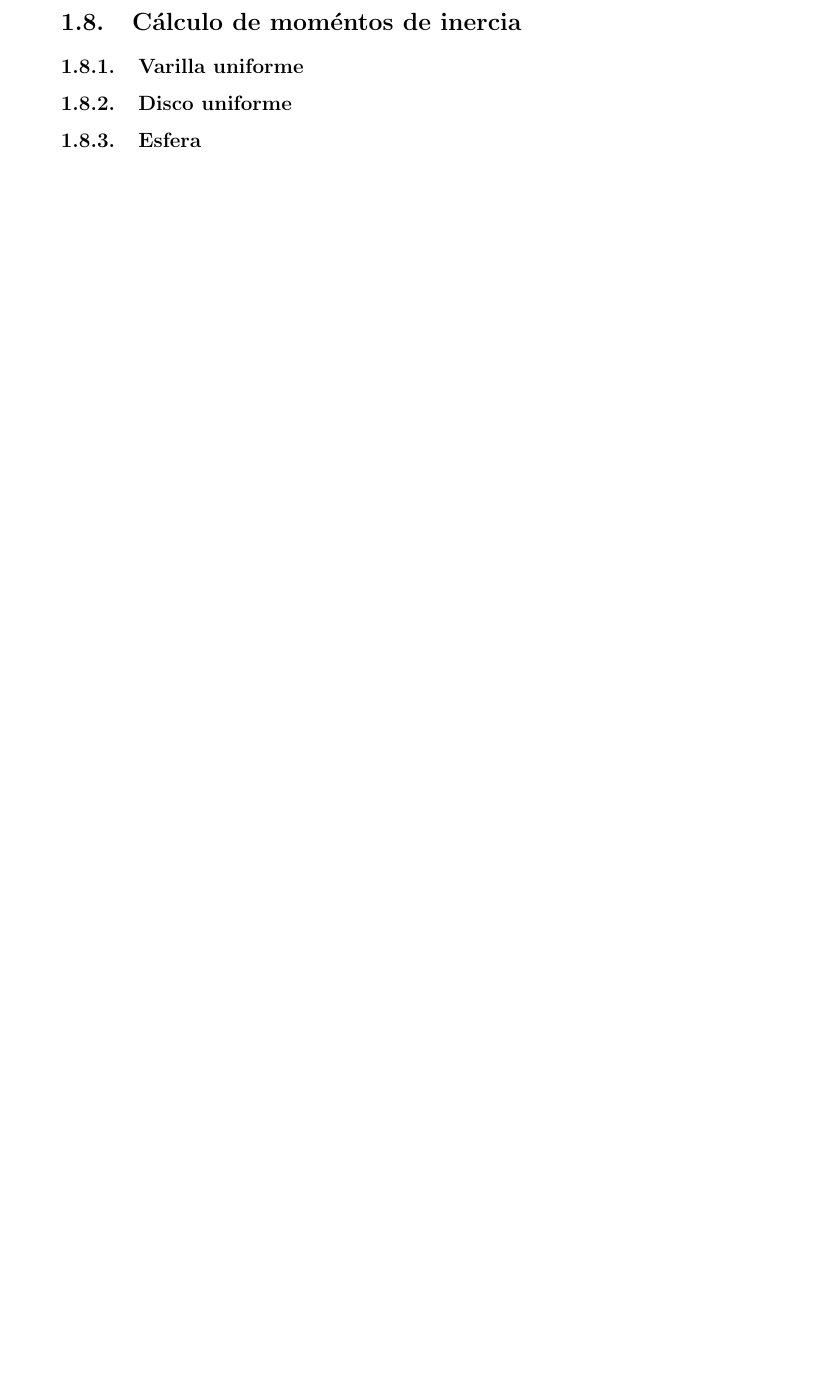
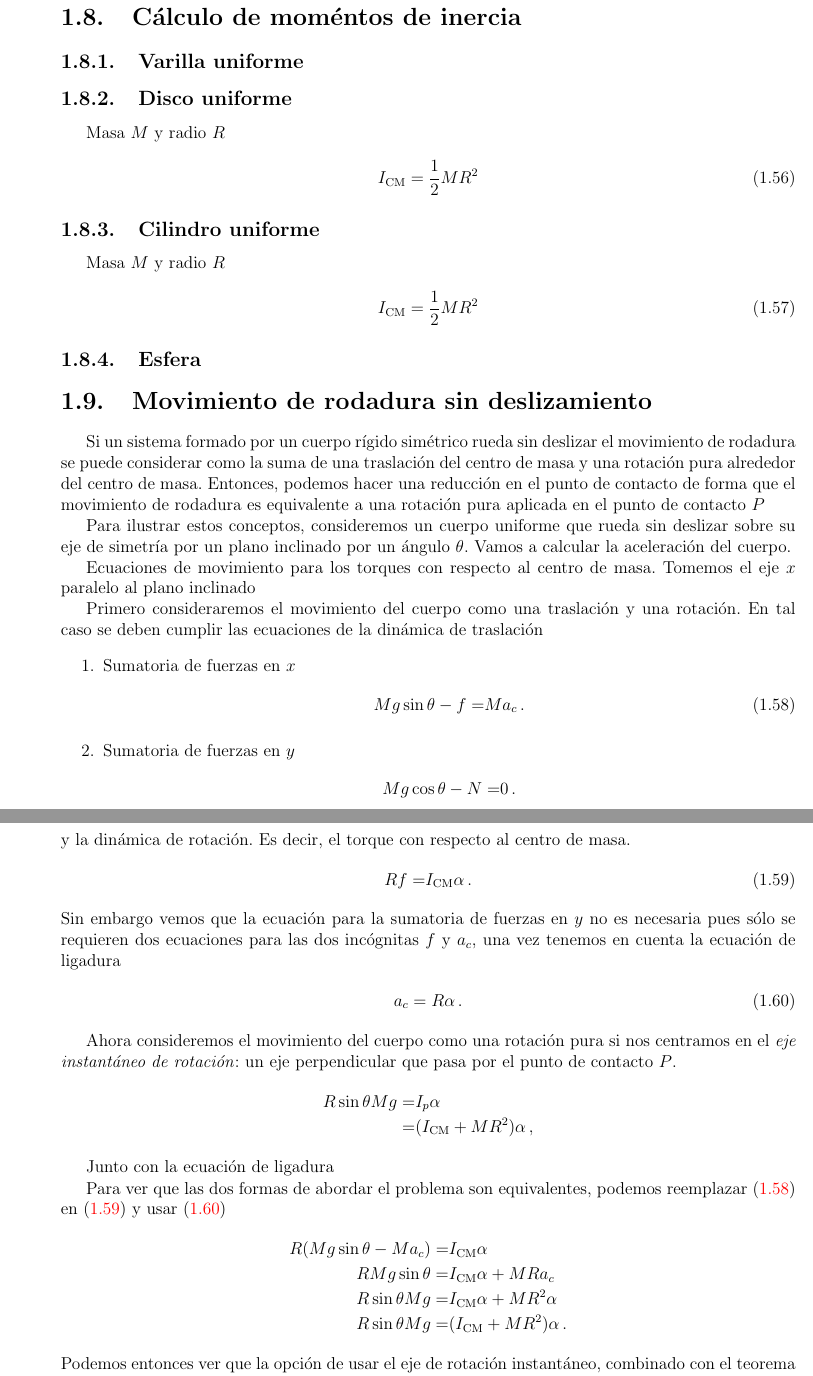
Before and after one commit to restrepo/Mecanica, a LaTeX book (mecanica.tex, which reads rigido.tex): part of page 12 of 31 before the commit and two parts of pages 13 and 14 of 33 after it, the two joined at a grey line, cut so that both start at the same text, the shorter picture padded with empty space. Compiled offline with pdfLaTeX.

Commit message:
rodadura

```diff
--- a/rigido.tex
+++ b/rigido.tex
@@ -513,4 +529,75 @@ y $l=\left|\mathbf{R}_T\right|$ es la distancia entre los ejes de modo que
 \subsection{Varilla uniforme}
 
 \subsection{Disco uniforme}
+Masa $M$ y radio $R$
+\begin{align}
+  I_{\text{CM}}=\frac{1}{2}MR^2
+\end{align}
+\subsection{Cilindro uniforme}
+Masa $M$ y radio $R$
+\begin{align}
+  I_{\text{CM}}=\frac{1}{2}MR^2
+\end{align}
+
 \subsection{Esfera}
+
+\section{Movimiento de rodadura sin deslizamiento}
+
+Si un sistema formado por un cuerpo rígido simétrico rueda sin
+deslizar el movimiento de rodadura se puede considerar como la suma de
+una traslación del centro de masa y una rotación pura alrededor del
+centro de masa.
+Entonces, podemos hacer una reducción en el punto de contacto de forma
+que el movimiento de rodadura es equivalente a una rotación pura
+aplicada en el punto de contacto $P$
+
+
+
+Para ilustrar estos conceptos, consideremos un cuerpo uniforme que
+rueda sin deslizar sobre su eje de simetría por un plano inclinado por
+un ángulo $\theta$. Vamos a calcular la aceleración del cuerpo.
+
+Ecuaciones de movimiento para los torques con respecto al centro de
+masa. Tomemos el eje $x$ paralelo al plano inclinado
+
+Primero consideraremos el movimiento del cuerpo como una traslación y
+una rotación. En tal caso se deben cumplir las ecuaciones de la
+dinámica de traslación
+\begin{enumerate}
+\item Sumatoria de fuerzas en $x$
+  \begin{align}
+    \label{eq:fxcil}
+    Mg\sin\theta-f=&M a_c\,.
+  \end{align}
+\item Sumatoria de fuerzas en $y$
+  \begin{align*}
+    Mg\cos\theta-N=&0\,.
+  \end{align*}
+\end{enumerate}
+y la dinámica de rotación. Es decir, el torque con respecto al centro de masa.
+\begin{align}
+  \label{eq:tcmcil}
+  Rf=&I_{\text{CM}}\alpha\,.
+\end{align}
+Sin embargo vemos que la ecuación para la sumatoria de fuerzas en $y$ no es necesaria pues sólo se requieren dos ecuaciones para las dos incógnitas $f$ y $a_c$, una vez tenemos en cuenta la ecuación de ligadura
+\begin{align}
+  \label{eq:acal}
+  a_c=R\alpha\,.
+\end{align}
+
+Ahora consideremos el movimiento del cuerpo como una rotación pura si nos centramos en  el \emph{eje instantáneo de rotación}: un eje perpendicular que pasa por el punto de contacto $P$.
+\begin{align*}
+  R\sin\theta M g=&I_p\alpha\nonumber\\
+  =&(I_{\text{CM}}+MR^2)\alpha\,,
+\end{align*}
+
+Junto con la ecuación de ligadura
+
+Para ver que las dos formas de abordar el problema son equivalentes, podemos reemplazar \eqref{eq:fxcil} en \eqref{eq:tcmcil} y usar \eqref{eq:acal}
+\begin{align*}
+  R(Mg\sin\theta-M a_c)=&I_{\text{CM}}\alpha\nonumber\\
+  RMg\sin\theta=&I_{\text{CM}}\alpha+M R a_c\nonumber\\
+  R\sin\theta Mg=&I_{\text{CM}}\alpha+M R^2\alpha\nonumber\\
+  R\sin\theta Mg=&(I_{\text{CM}}+M R^2)\alpha\,.
+\end{align*}
+Podemos entonces ver que la opción de usar el eje de rotación instantáneo, combinado con el teorema de ejes paralelos, permiten simplificar significativamente el problema.
```
Also changed, not shown: rigido.tex (71 more changed lines).
